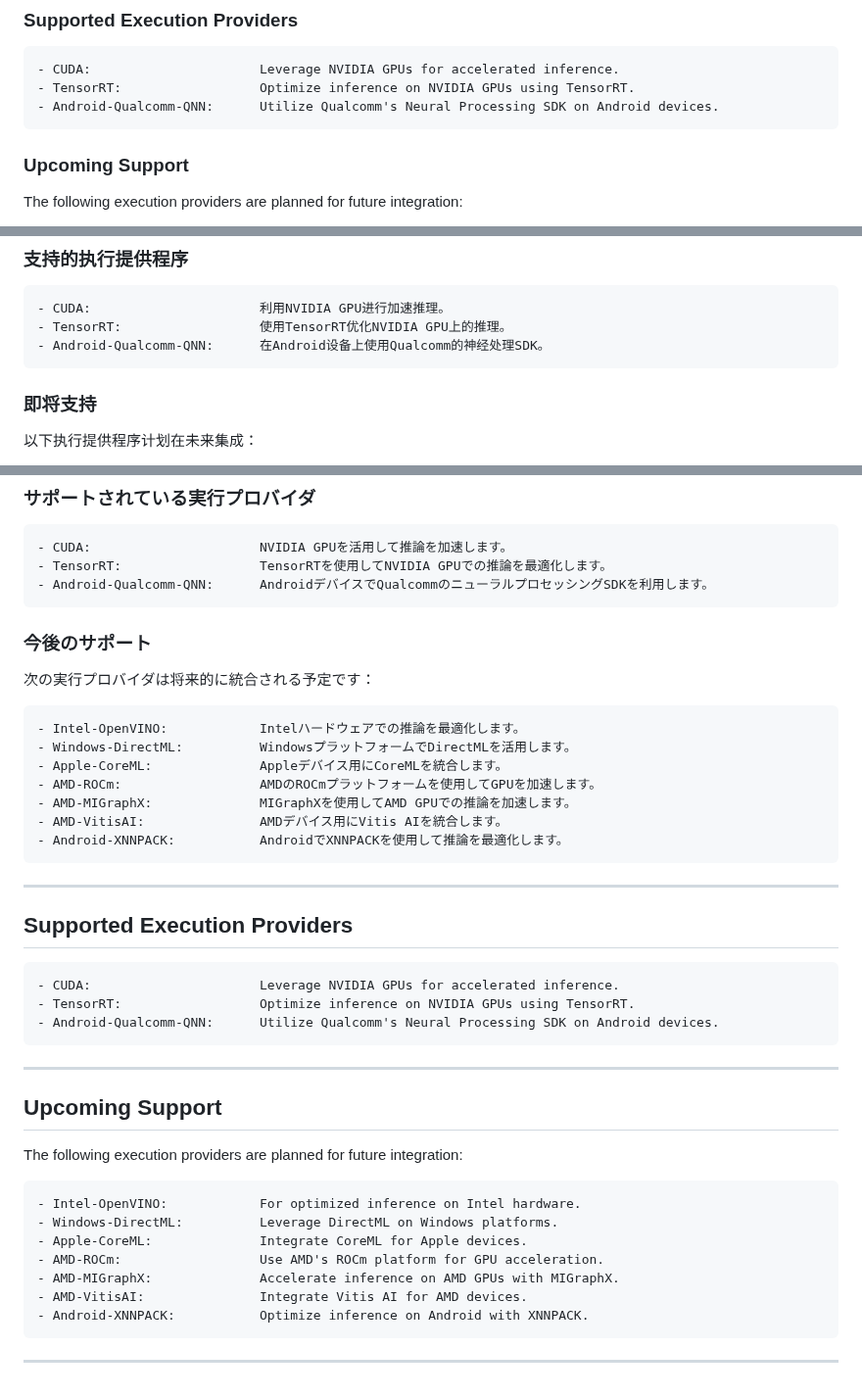
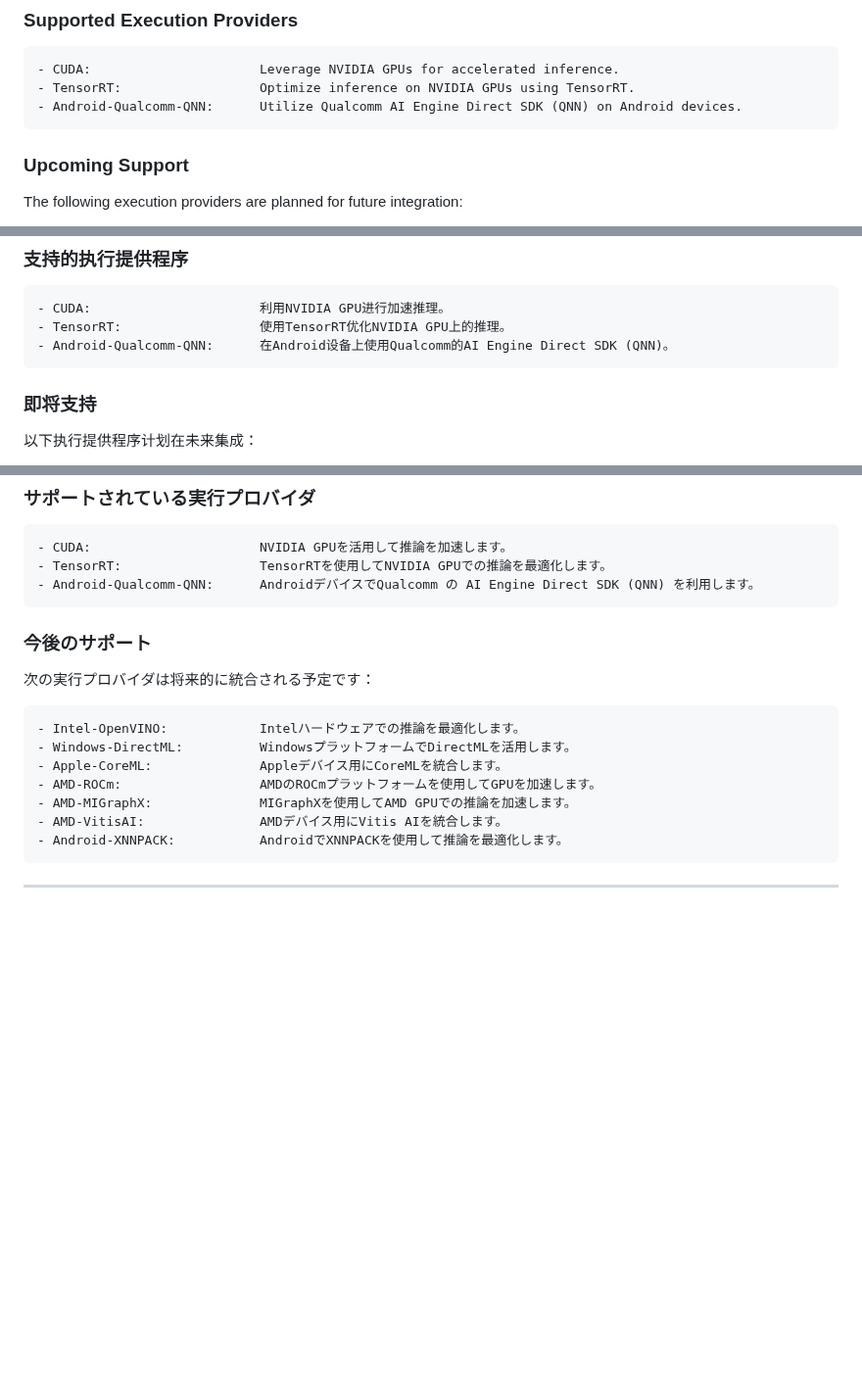
Before and after one commit to DakeQQ/Tutorial-ONNX-Runtime-Execution-Providers, a Markdown page: README.md, 3 parts joined by grey strips. Shown at 98% size. Rendered like a GitHub page; blank space fills up the shorter version.

```diff
--- a/README.md
+++ b/README.md
@@ -10,7 +10,7 @@ This guide provides a concise overview of how to use ONNX Runtime Execution Prov
 
     - CUDA:                      Leverage NVIDIA GPUs for accelerated inference.
     - TensorRT:                  Optimize inference on NVIDIA GPUs using TensorRT.
-    - Android-Qualcomm-QNN:      Utilize Qualcomm's Neural Processing SDK on Android devices.
+    - Android-Qualcomm-QNN:      Utilize Qualcomm AI Engine Direct SDK (QNN) on Android devices.
 
 ### Upcoming Support
 
@@ -34,7 +34,7 @@ The following execution providers are planned for future integration:
 
     - CUDA:                      利用NVIDIA GPU进行加速推理。
     - TensorRT:                  使用TensorRT优化NVIDIA GPU上的推理。
-    - Android-Qualcomm-QNN:      在Android设备上使用Qualcomm的神经处理SDK。
+    - Android-Qualcomm-QNN:      在Android设备上使用Qualcomm的AI Engine Direct SDK (QNN)。
 
 ### 即将支持
 
@@ -58,7 +58,7 @@ The following execution providers are planned for future integration:
 
     - CUDA:                      NVIDIA GPUを活用して推論を加速します。
     - TensorRT:                  TensorRTを使用してNVIDIA GPUでの推論を最適化します。
-    - Android-Qualcomm-QNN:      AndroidデバイスでQualcommのニューラルプロセッシングSDKを利用します。
+    - Android-Qualcomm-QNN:      AndroidデバイスでQualcomm の AI Engine Direct SDK (QNN) を利用します。
 
 ### 今後のサポート
 
@@ -73,25 +73,3 @@ The following execution providers are planned for future integration:
     - Android-XNNPACK:           AndroidでXNNPACKを使用して推論を最適化します。
 
 ---
-
-## Supported Execution Providers
-
-    - CUDA:                      Leverage NVIDIA GPUs for accelerated inference.
-    - TensorRT:                  Optimize inference on NVIDIA GPUs using TensorRT.
-    - Android-Qualcomm-QNN:      Utilize Qualcomm's Neural Processing SDK on Android devices.
-
----
-
-## Upcoming Support
-
-The following execution providers are planned for future integration:
-
-    - Intel-OpenVINO:            For optimized inference on Intel hardware.
-    - Windows-DirectML:          Leverage DirectML on Windows platforms.
-    - Apple-CoreML:              Integrate CoreML for Apple devices.
-    - AMD-ROCm:                  Use AMD's ROCm platform for GPU acceleration.
-    - AMD-MIGraphX:              Accelerate inference on AMD GPUs with MIGraphX.
-    - AMD-VitisAI:               Integrate Vitis AI for AMD devices.
-    - Android-XNNPACK:           Optimize inference on Android with XNNPACK.
-
----
```
